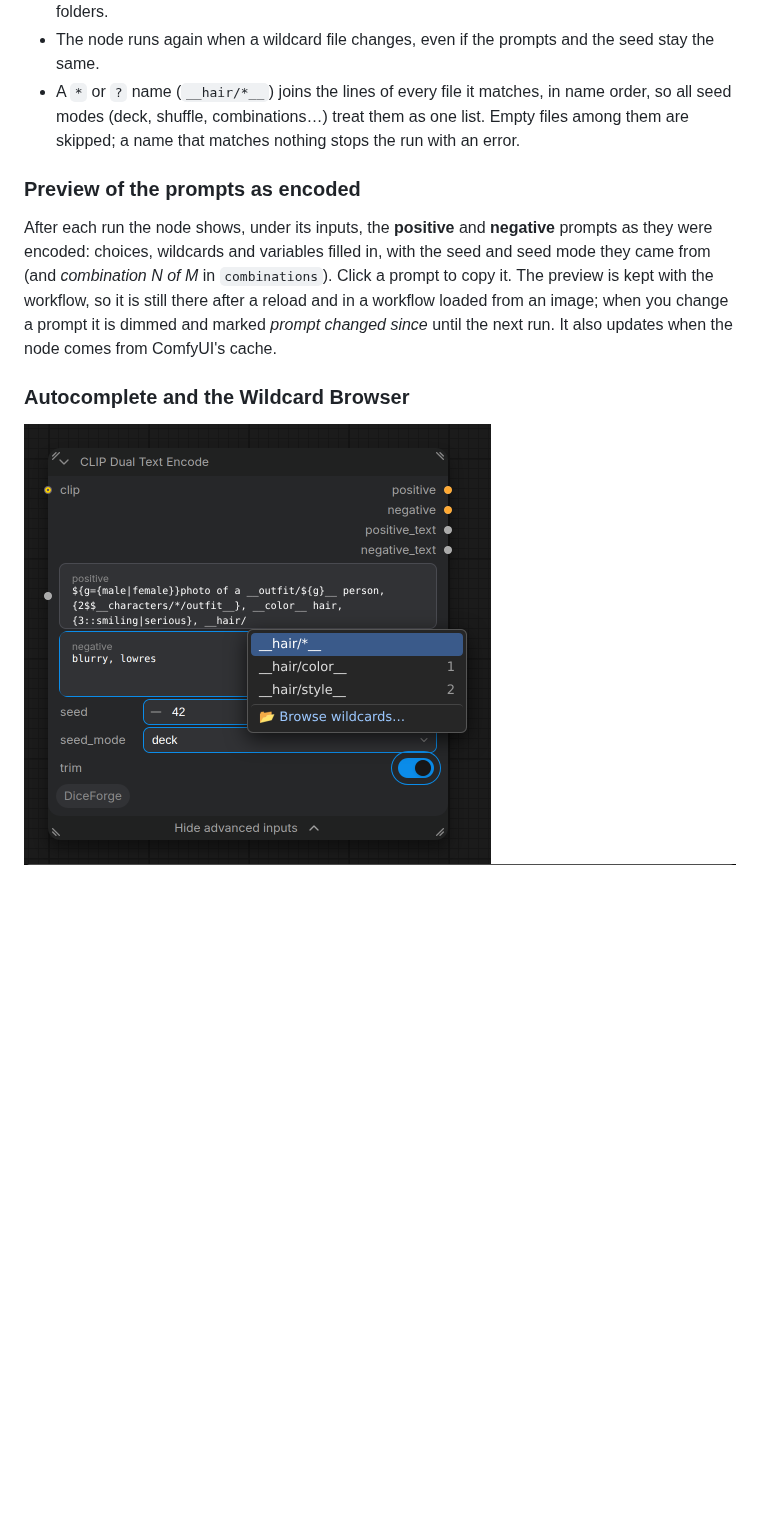
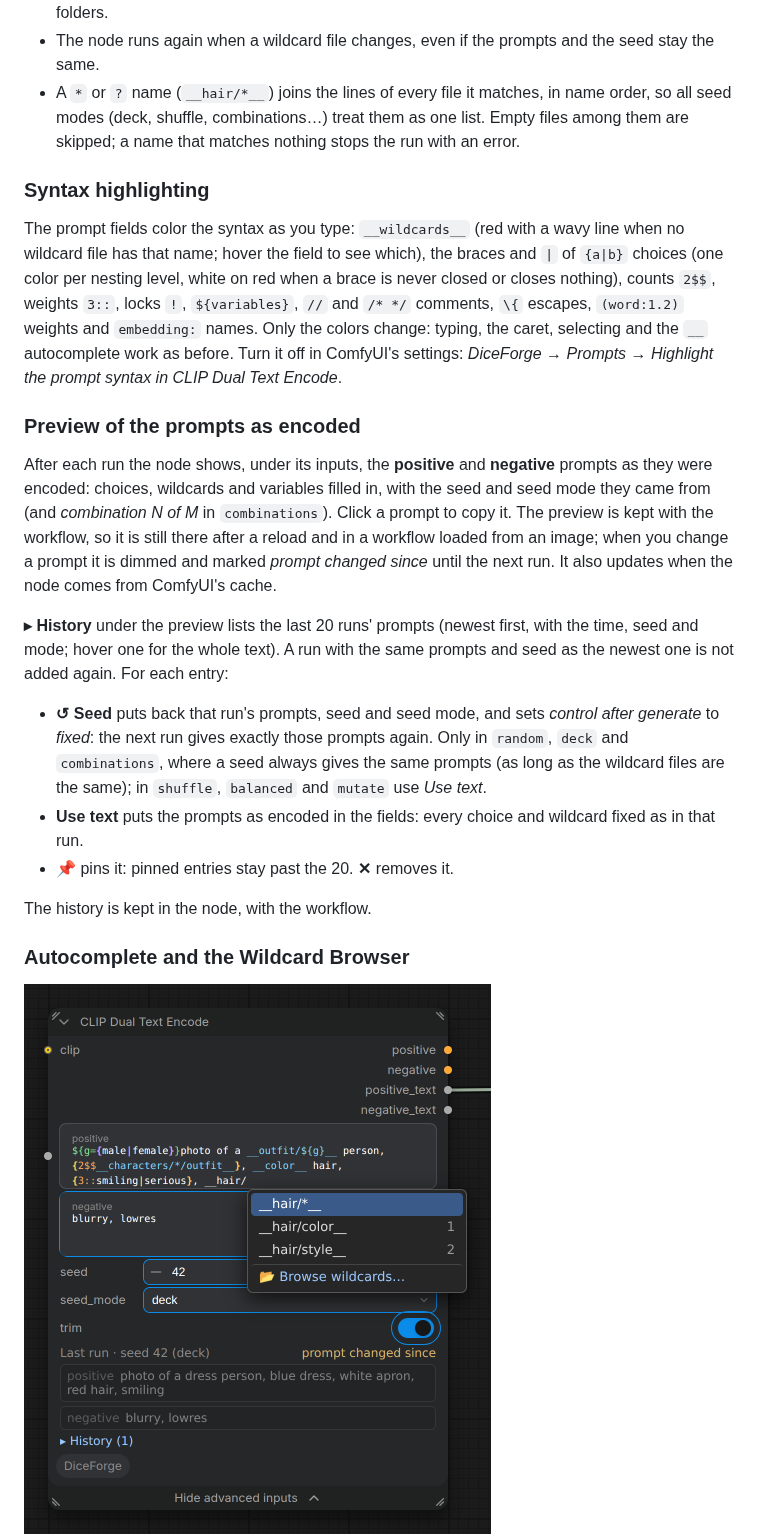
Before and after one commit to DeduxOnline/ComfyUI-DiceForge, a Markdown page: README.md, the part around one of its changes. Drawn GitHub-style; pictures changed too: docs/images/wildcard_autocomplete.png; blank space fills up the shorter version.

```diff
--- a/README.md
+++ b/README.md
@@ -606,9 +607,21 @@ In `deck` and `shuffle` modes:
 - The node runs again when a wildcard file changes, even if the prompts and the seed stay the same.
 - A `*` or `?` name (`__hair/*__`) joins the lines of every file it matches, in name order, so all seed modes (deck, shuffle, combinations…) treat them as one list. Empty files among them are skipped; a name that matches nothing stops the run with an error.
 
+### Syntax highlighting
+
+The prompt fields color the syntax as you type: `__wildcards__` (red with a wavy line when no wildcard file has that name; hover the field to see which), the braces and `|` of `{a|b}` choices (one color per nesting level, white on red when a brace is never closed or closes nothing), counts `2$$`, weights `3::`, locks `!`, `${variables}`, `//` and `/* */` comments, `\{` escapes, `(word:1.2)` weights and `embedding:` names. Only the colors change: typing, the caret, selecting and the `__` autocomplete work as before. Turn it off in ComfyUI's settings: *DiceForge → Prompts → Highlight the prompt syntax in CLIP Dual Text Encode*.
+
 ### Preview of the prompts as encoded
 
 After each run the node shows, under its inputs, the **positive** and **negative** prompts as they were encoded: choices, wildcards and variables filled in, with the seed and seed mode they came from (and *combination N of M* in `combinations`). Click a prompt to copy it. The preview is kept with the workflow, so it is still there after a reload and in a workflow loaded from an image; when you change a prompt it is dimmed and marked *prompt changed since* until the next run. It also updates when the node comes from ComfyUI's cache.
+
+**▸ History** under the preview lists the last 20 runs' prompts (newest first, with the time, seed and mode; hover one for the whole text). A run with the same prompts and seed as the newest one is not added again. For each entry:
+
+- **↺ Seed** puts back that run's prompts, seed and seed mode, and sets *control after generate* to *fixed*: the next run gives exactly those prompts again. Only in `random`, `deck` and `combinations`, where a seed always gives the same prompts (as long as the wildcard files are the same); in `shuffle`, `balanced` and `mutate` use *Use text*.
+- **Use text** puts the prompts as encoded in the fields: every choice and wildcard fixed as in that run.
+- **📌** pins it: pinned entries stay past the 20. **✕** removes it.
+
+The history is kept in the node, with the workflow.
 
 ### Autocomplete and the Wildcard Browser
 
```
Also changed, not shown: other parts of README.md (+1 -0 lines), docs/images/clip_dual_text_encode.png, docs/images/lora_browser.png, 6 other files.
